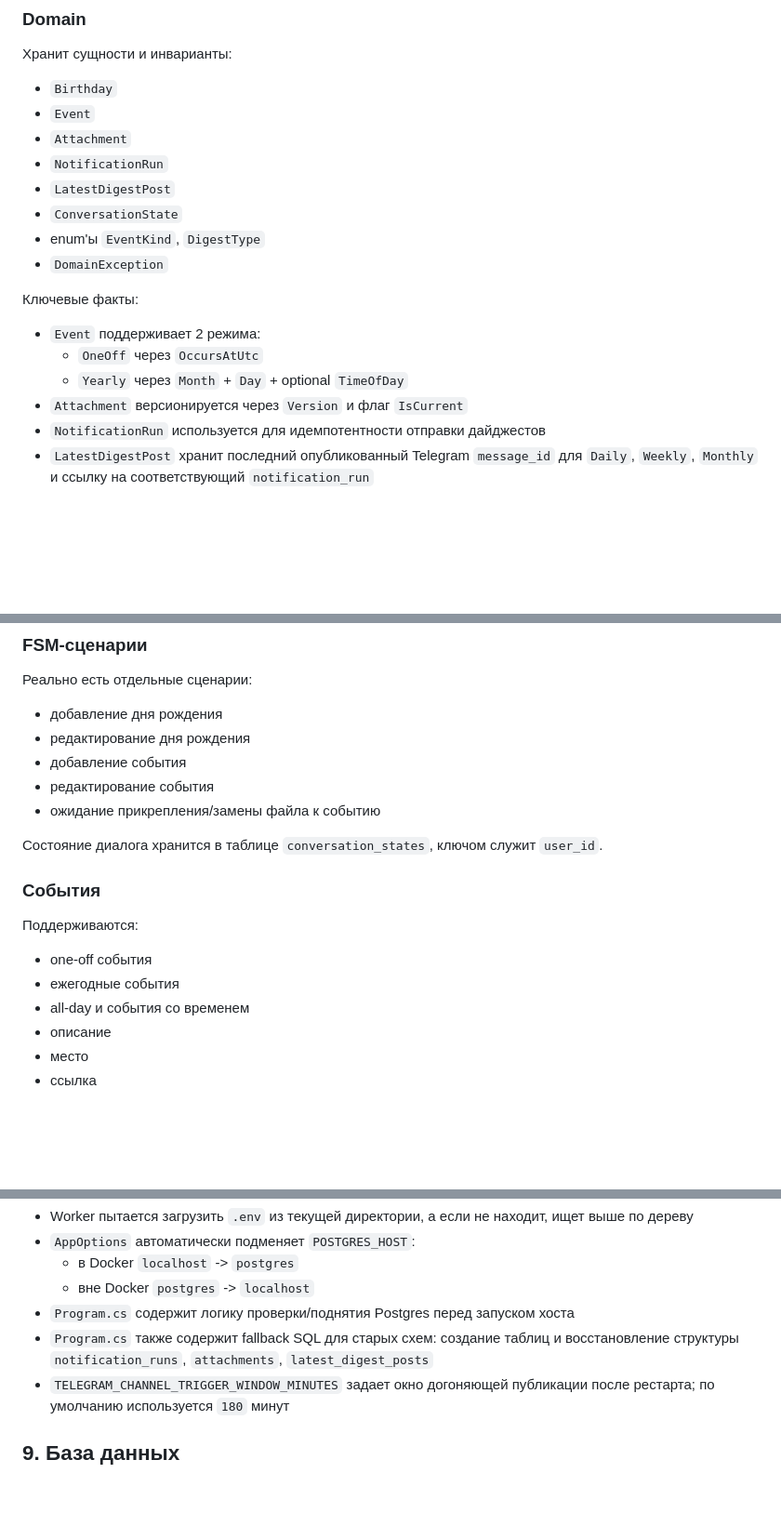
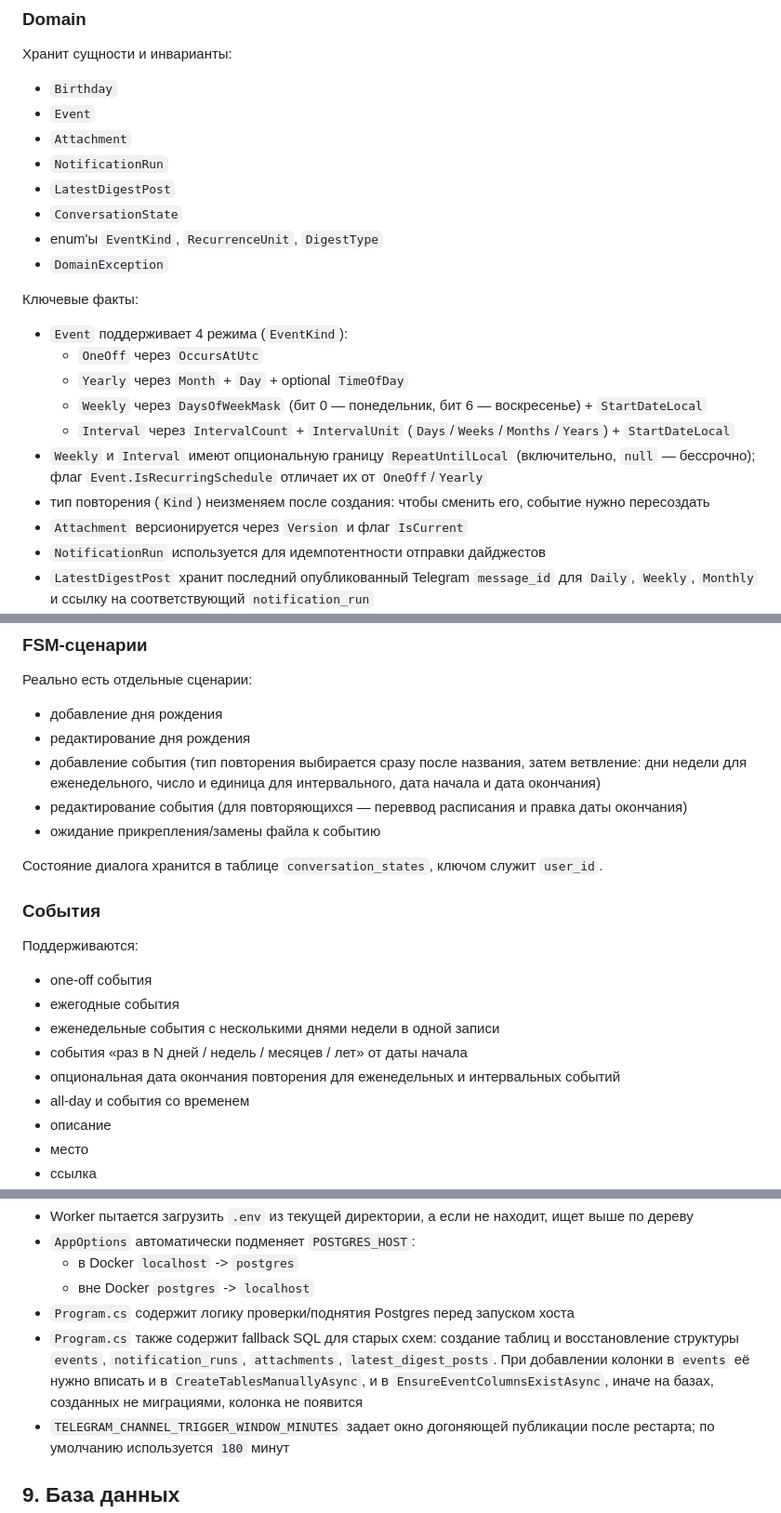
Before and after one commit to Jymapas/SnakeFrogCalendarBot, a Markdown page: AGENTS.md, 3 parts joined by grey strips. Shown at 93% size. GitHub-like rendering; blank space fills up the shorter version.

```diff
--- a/AGENTS.md
+++ b/AGENTS.md
@@ -44,14 +44,19 @@ Telegram-бот для ведения календаря событий и дн
 - `NotificationRun`
 - `LatestDigestPost`
 - `ConversationState`
-- enum'ы `EventKind`, `DigestType`
+- enum'ы `EventKind`, `RecurrenceUnit`, `DigestType`
 - `DomainException`
 
 Ключевые факты:
 
-- `Event` поддерживает 2 режима:
+- `Event` поддерживает 4 режима (`EventKind`):
   - `OneOff` через `OccursAtUtc`
   - `Yearly` через `Month` + `Day` + optional `TimeOfDay`
+  - `Weekly` через `DaysOfWeekMask` (бит 0 — понедельник, бит 6 — воскресенье) + `StartDateLocal`
+  - `Interval` через `IntervalCount` + `IntervalUnit` (`Days`/`Weeks`/`Months`/`Years`) + `StartDateLocal`
+- `Weekly` и `Interval` имеют опциональную границу `RepeatUntilLocal` (включительно, `null` — бессрочно);
+  флаг `Event.IsRecurringSchedule` отличает их от `OneOff`/`Yearly`
+- тип повторения (`Kind`) неизменяем после создания: чтобы сменить его, событие нужно пересоздать
 - `Attachment` версионируется через `Version` и флаг `IsCurrent`
 - `NotificationRun` используется для идемпотентности отправки дайджестов
 - `LatestDigestPost` хранит последний опубликованный Telegram `message_id` для `Daily`, `Weekly`, `Monthly` и ссылку на соответствующий `notification_run`
@@ -158,8 +163,9 @@ Telegram-бот для ведения календаря событий и дн
 
 - добавление дня рождения
 - редактирование дня рождения
-- добавление события
-- редактирование события
+- добавление события (тип повторения выбирается сразу после названия, затем ветвление:
+  дни недели для еженедельного, число и единица для интервального, дата начала и дата окончания)
+- редактирование события (для повторяющихся — переввод расписания и правка даты окончания)
 - ожидание прикрепления/замены файла к событию
 
 Состояние диалога хранится в таблице `conversation_states`, ключом служит `user_id`.
@@ -170,6 +176,9 @@ Telegram-бот для ведения календаря событий и дн
 
 - one-off события
 - ежегодные события
+- еженедельные события с несколькими днями недели в одной записи
+- события «раз в N дней / недель / месяцев / лет» от даты начала
+- опциональная дата окончания повторения для еженедельных и интервальных событий
 - all-day и события со временем
 - описание
 - место
@@ -338,7 +377,7 @@ Telegram-бот для ведения календаря событий и дн
   - в Docker `localhost` -> `postgres`
   - вне Docker `postgres` -> `localhost`
 - `Program.cs` содержит логику проверки/поднятия Postgres перед запуском хоста
-- `Program.cs` также содержит fallback SQL для старых схем: создание таблиц и восстановление структуры `notification_runs`, `attachments`, `latest_digest_posts`
+- `Program.cs` также содержит fallback SQL для старых схем: создание таблиц и восстановление структуры `events`, `notification_runs`, `attachments`, `latest_digest_posts`. При добавлении колонки в `events` её нужно вписать и в `CreateTablesManuallyAsync`, и в `EnsureEventColumnsExistAsync`, иначе на базах, созданных не миграциями, колонка не появится
 - `TELEGRAM_CHANNEL_TRIGGER_WINDOW_MINUTES` задает окно догоняющей публикации после рестарта; по умолчанию используется `180` минут
 
 ## 9. База данных
```
Also changed, not shown: other parts of AGENTS.md (+40 -1 lines).
